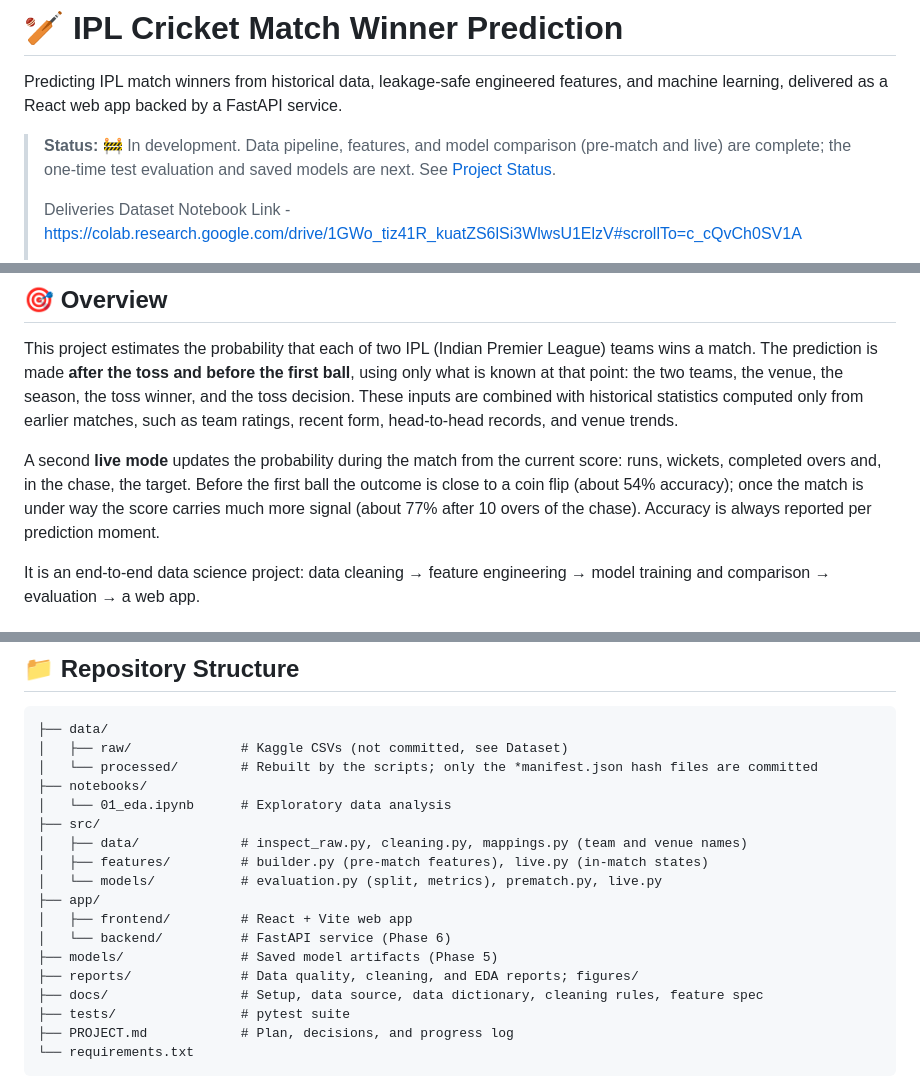
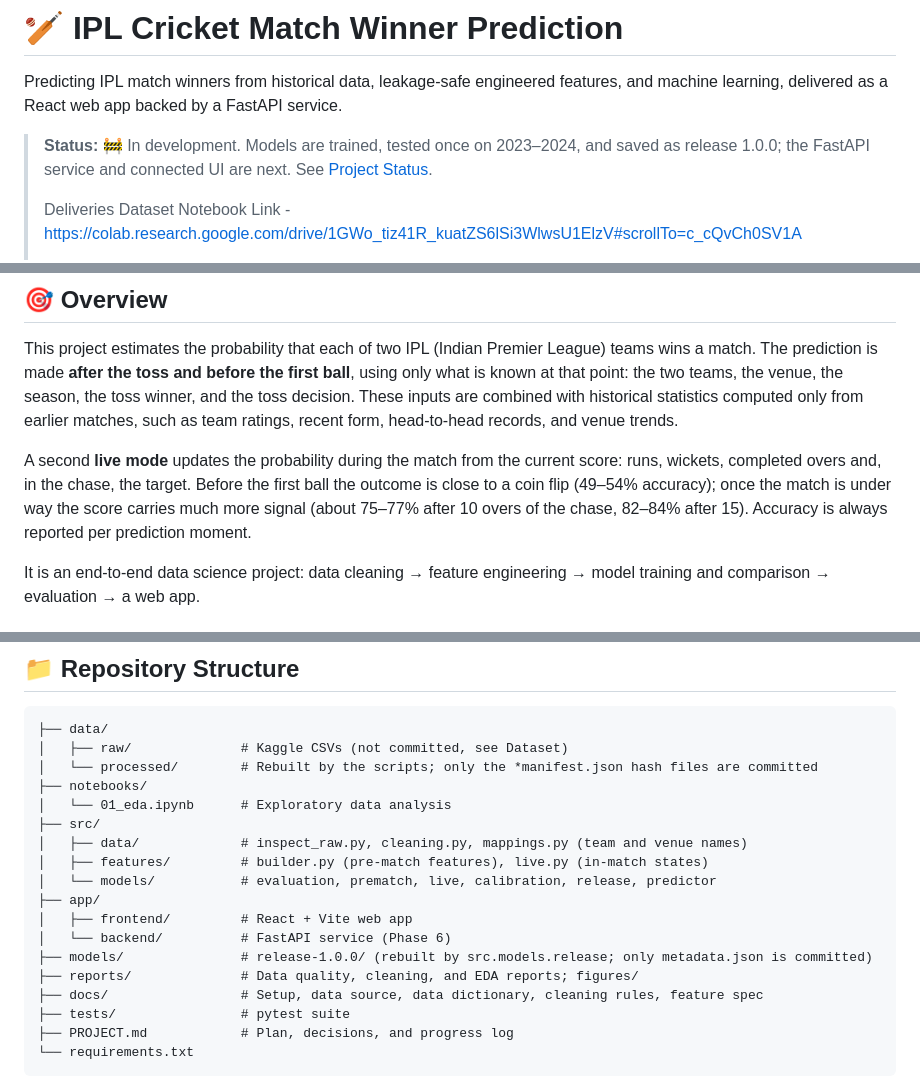
Before and after one commit to Roy-code5k/IPL_Match_Predictor-, a Markdown page: README.md, 3 parts joined by grey strips. GitHub-like rendering.

```diff
--- a/README.md
+++ b/README.md
@@ -2,7 +2,7 @@
 
 Predicting IPL match winners from historical data, leakage-safe engineered features, and machine learning, delivered as a React web app backed by a FastAPI service.
 
-> **Status:** 🚧 In development. Data pipeline, features, and model comparison (pre-match and live) are complete; the one-time test evaluation and saved models are next. See [Project Status](#-project-status).
+> **Status:** 🚧 In development. Models are trained, tested once on 2023–2024, and saved as release 1.0.0; the FastAPI service and connected UI are next. See [Project Status](#-project-status).
 >
 > Deliveries Dataset Notebook Link - https://colab.research.google.com/drive/1GWo_tiz41R_kuatZS6lSi3WlwsU1ElzV#scrollTo=c_cQvCh0SV1A
 >
@@ -36,7 +36,7 @@ Students: Hrituraj Roy (PST-25-0047) and Amul Rai (PST-25-0122). The detailed pl
 
 This project estimates the probability that each of two IPL (Indian Premier League) teams wins a match. The prediction is made **after the toss and before the first ball**, using only what is known at that point: the two teams, the venue, the season, the toss winner, and the toss decision. These inputs are combined with historical statistics computed only from earlier matches, such as team ratings, recent form, head-to-head records, and venue trends.
 
-A second **live mode** updates the probability during the match from the current score: runs, wickets, completed overs and, in the chase, the target. Before the first ball the outcome is close to a coin flip (about 54% accuracy); once the match is under way the score carries much more signal (about 77% after 10 overs of the chase). Accuracy is always reported per prediction moment.
+A second **live mode** updates the probability during the match from the current score: runs, wickets, completed overs and, in the chase, the target. Before the first ball the outcome is close to a coin flip (49–54% accuracy); once the match is under way the score carries much more signal (about 75–77% after 10 overs of the chase, 82–84% after 15). Accuracy is always reported per prediction moment.
 
 It is an end-to-end data science project: data cleaning → feature engineering → model training and comparison → evaluation → a web app.
 
@@ -105,11 +105,11 @@ Features for each match are computed only from matches on **earlier dates**, and
 ├── src/
 │   ├── data/             # inspect_raw.py, cleaning.py, mappings.py (team and venue names)
 │   ├── features/         # builder.py (pre-match features), live.py (in-match states)
-│   └── models/           # evaluation.py (split, metrics), prematch.py, live.py
+│   └── models/           # evaluation, prematch, live, calibration, release, predictor
 ├── app/
 │   ├── frontend/         # React + Vite web app
 │   └── backend/          # FastAPI service (Phase 6)
-├── models/               # Saved model artifacts (Phase 5)
+├── models/               # release-1.0.0/ (rebuilt by src.models.release; only metadata.json is committed)
 ├── reports/              # Data quality, cleaning, and EDA reports; figures/
 ├── docs/                 # Setup, data source, data dictionary, cleaning rules, feature spec
 ├── tests/                # pytest suite
```
Also changed, not shown: other parts of README.md (+18 -22 lines), PROJECT.md (+7 -6 lines), docs/model_release.md (added, +67 -0 lines), docs/setup.md (+11 -1 lines), reports/model_evaluation.md (added, +129 -0 lines), reports/figures/09_accuracy_by_moment.png (added), 6 other files.
